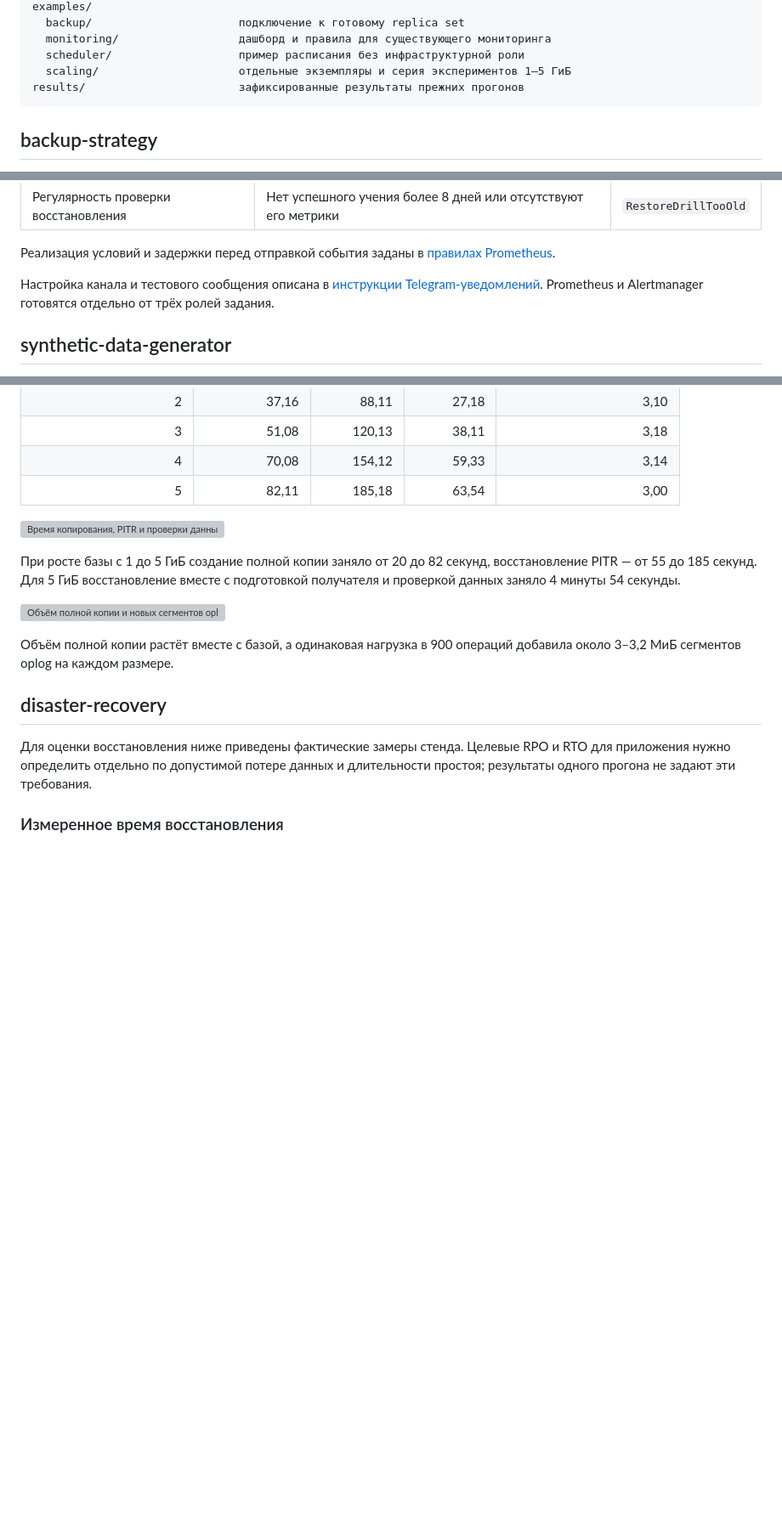
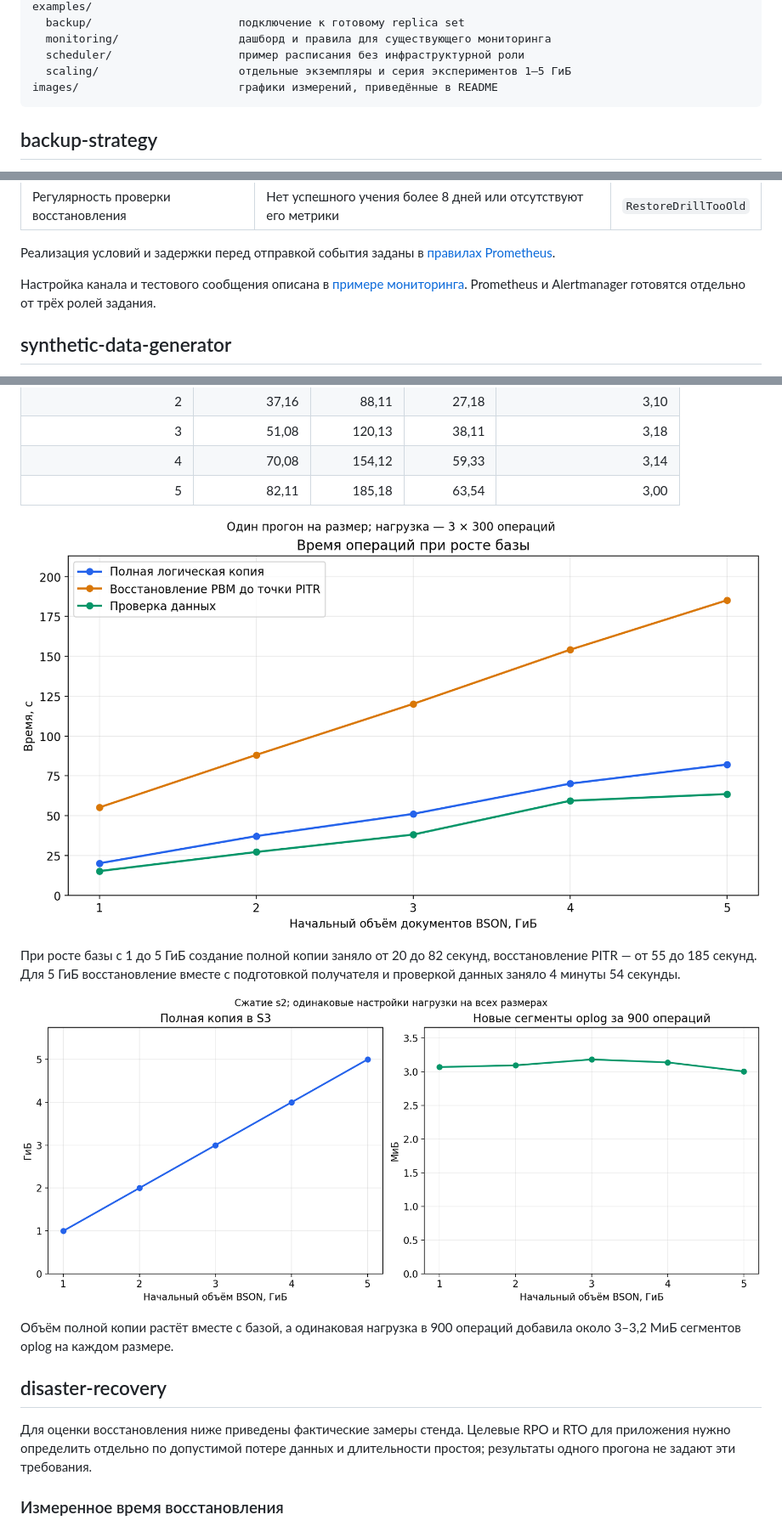
Before and after one commit to mor1la/codex2, a Markdown page: README.md, 3 parts joined by grey strips. Shown at 85% size. Rendered like a GitHub page; pictures changed too: images/archive-size.png (added), images/timings.png (added); blank space fills up the shorter version; grey boxes are pictures that could not be loaded.

Commit message:
docs: update usage examples and preserve experiment charts

````diff
--- a/README.md
+++ b/README.md
@@ -55,7 +55,7 @@ examples/
   monitoring/                  дашборд и правила для существующего мониторинга
   scheduler/                   пример расписания без инфраструктурной роли
   scaling/                     отдельные экземпляры и серия экспериментов 1–5 ГиБ
-results/                       зафиксированные результаты прежних прогонов
+images/                        графики измерений, приведённые в README
 ```
 
 ## backup-strategy
@@ -237,7 +237,7 @@ cat artifacts/restore.json
 
 Реализация условий и задержки перед отправкой события заданы в [правилах Prometheus](examples/monitoring/rules.yml).
 
-Настройка канала и тестового сообщения описана в [инструкции Telegram-уведомлений](docs/monitoring.md#уведомления-в-telegram). Prometheus и Alertmanager готовятся отдельно от трёх ролей задания.
+Настройка канала и тестового сообщения описана в [примере мониторинга](examples/monitoring/README.md). Prometheus и Alertmanager готовятся отдельно от трёх ролей задания.
 
 ## synthetic-data-generator
 
@@ -285,11 +285,11 @@ ansible-playbook playbooks/experiment.yml -e \
 | 4 | 70,08 | 154,12 | 59,33 | 3,14 |
 | 5 | 82,11 | 185,18 | 63,54 | 3,00 |
 
-![Время копирования, PITR и проверки данных](results/scaling/2026-11-22/timings.png)
+![Время копирования, PITR и проверки данных](images/timings.png)
 
 При росте базы с 1 до 5 ГиБ создание полной копии заняло от 20 до 82 секунд, восстановление PITR — от 55 до 185 секунд. Для 5 ГиБ восстановление вместе с подготовкой получателя и проверкой данных заняло 4 минуты 54 секунды.
 
-![Объём полной копии и новых сегментов oplog](results/scaling/2026-11-22/archive-size.png)
+![Объём полной копии и новых сегментов oplog](images/archive-size.png)
 
 Объём полной копии растёт вместе с базой, а одинаковая нагрузка в 900 операций добавила около 3–3,2 МиБ сегментов oplog на каждом размере.
 
````
Also changed, not shown: other parts of README.md (+4 -4 lines), examples/README.md (added, +12 -0 lines), examples/monitoring/README.md (added, +45 -0 lines), examples/scaling/README.md (added, +89 -0 lines), examples/scheduler/README.md (added, +46 -0 lines), images/restore-vs-age.png (added), 11 other files.
